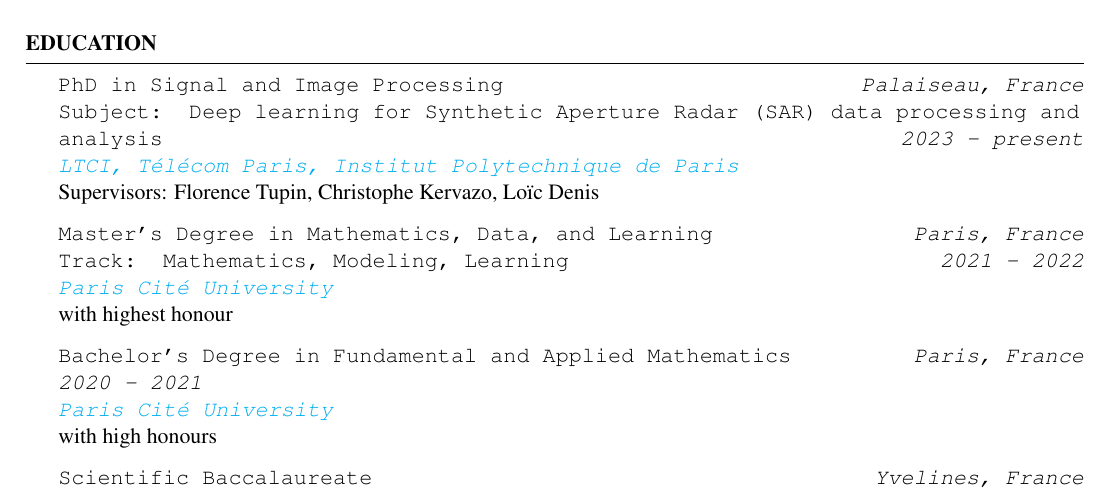
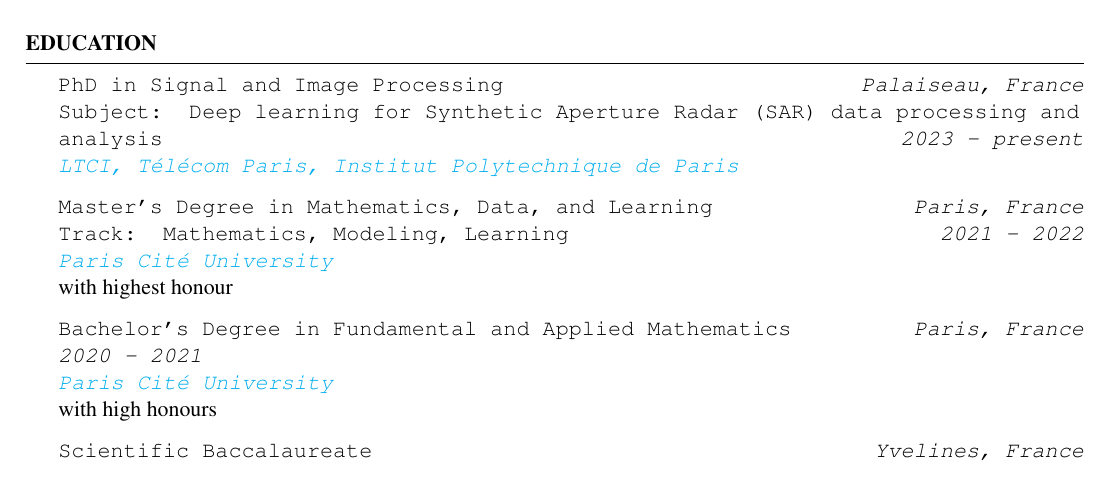
Before and after one commit to cristiano-ulondu-mendes/personal-website, a LaTeX CV (resume.tex): part of page 1 of 2, cut so that both start at the same text. Compiled offline with pdfLaTeX.

Commit message:
Update PhD section in resume.tex
Removed supervisor names from PhD section.

```diff
--- a/resume.tex
+++ b/resume.tex
@@ -52,7 +52,6 @@
 \texttt{PhD in Signal and Image Processing} \hfill \texttt{\em Palaiseau, France}
 \\ \texttt{Subject: Deep learning for Synthetic Aperture Radar (SAR) data processing and analysis} \hfill \texttt{\em 2023 - present}
 \\ \texttt{\textcolor{cyan}{\textit{LTCI, Télécom Paris, Institut Polytechnique de Paris}}}
-\\ Supervisors: Florence Tupin, Christophe Kervazo, Loïc Denis
 
 \texttt{Master's Degree in Mathematics, Data, and Learning} \hfill \texttt{\em Paris, France}
 \\ \texttt{Track: Mathematics, Modeling, Learning } \hfill \texttt{\em 2021 - 2022}
```
